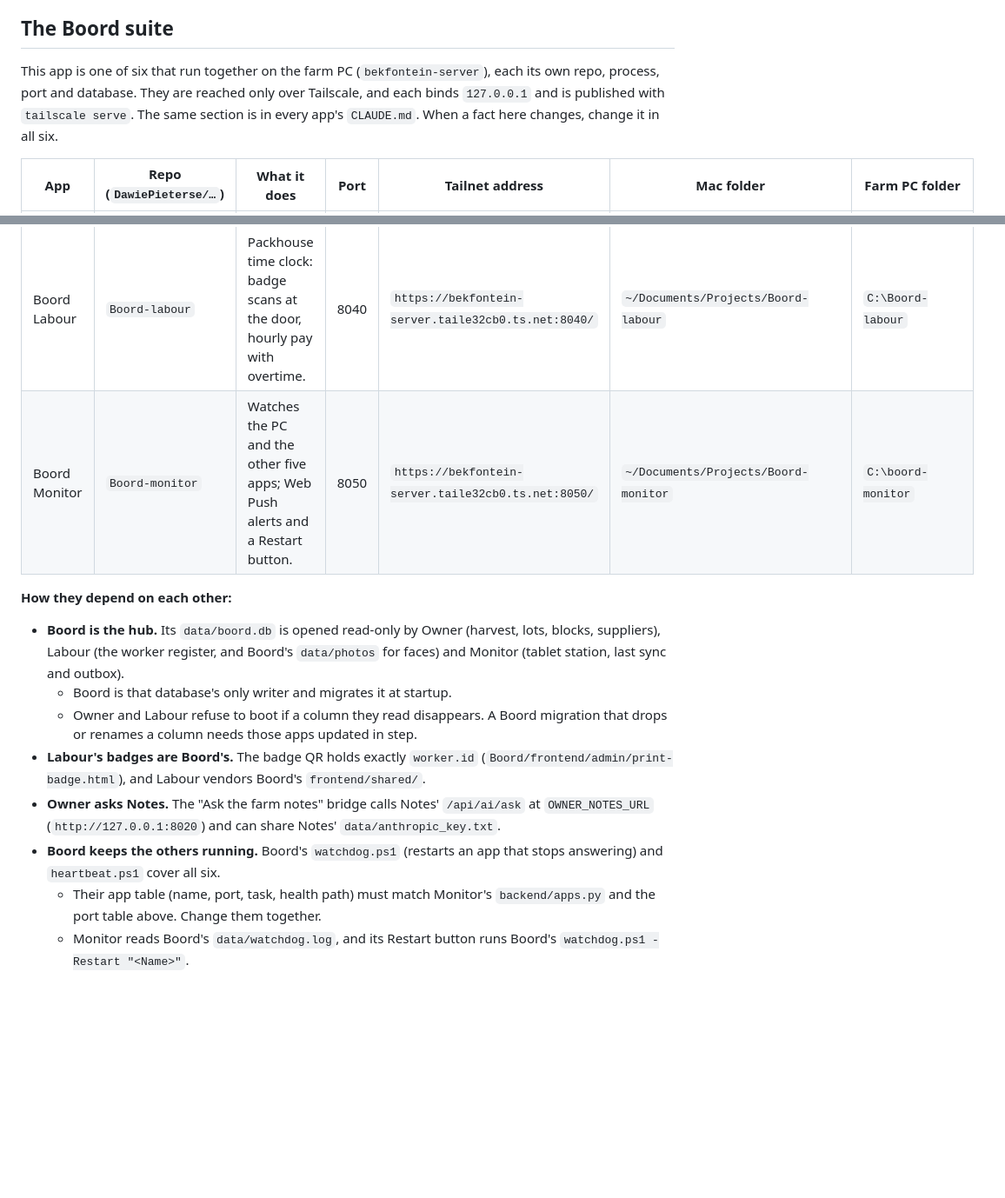
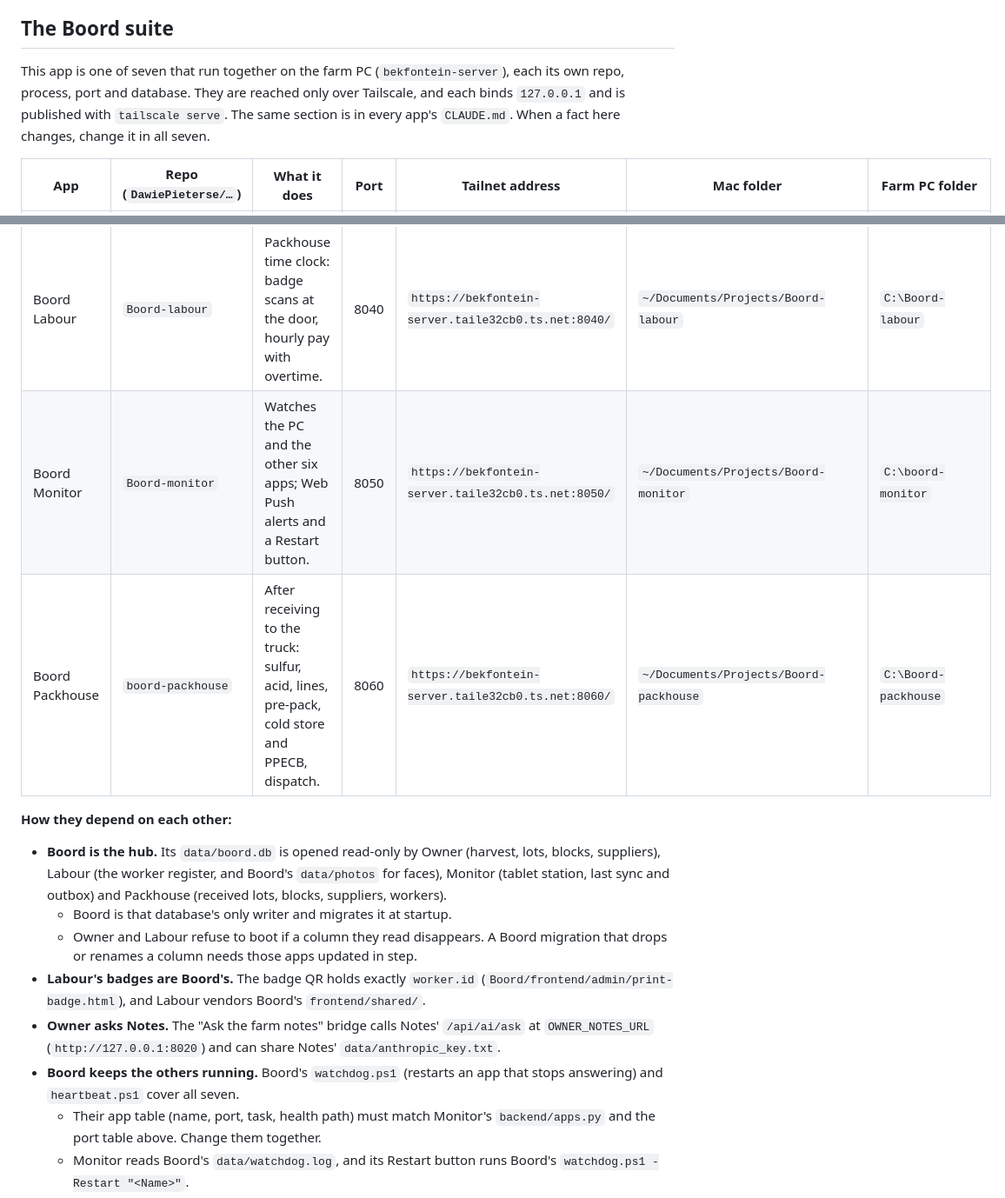
Before and after one commit to DawiePieterse/Kudde, a Markdown page: CLAUDE.md, 2 parts joined by grey strips. Shown at 87% size. Drawn GitHub-style; blank space fills up the shorter version.

Commit message:
CLAUDE.md: Boord Packhouse joins the suite section
Seven apps now; Packhouse is covered by Boord's watchdog and heartbeat and by
Boord Monitor.

Co-Authored-By: Claude Opus 5.5 <noreply@anthropic.com>
Claude-Session: https://claude.ai/code/session_01M5jc9cJqiUiYVjRhohMpj5

```diff
--- a/CLAUDE.md
+++ b/CLAUDE.md
@@ -13,7 +13,7 @@ It shares no database or code with Boord. Boord's `watchdog.ps1` and `heartbeat.
 
 ## The Boord suite
 
-This app is one of six that run together on the farm PC (`bekfontein-server`), each its own repo, process, port and database. They are reached only over Tailscale, and each binds `127.0.0.1` and is published with `tailscale serve`. The same section is in every app's `CLAUDE.md`. When a fact here changes, change it in all six.
+This app is one of seven that run together on the farm PC (`bekfontein-server`), each its own repo, process, port and database. They are reached only over Tailscale, and each binds `127.0.0.1` and is published with `tailscale serve`. The same section is in every app's `CLAUDE.md`. When a fact here changes, change it in all seven.
 
 | App | Repo (`DawiePieterse/…`) | What it does | Port | Tailnet address | Mac folder | Farm PC folder |
 |---|---|---|---|---|---|---|
@@ -22,15 +22,16 @@ This app is one of six that run together on the farm PC (`bekfontein-server`), e
 | Boord Notes | `boord-notes` | Private farm notebook for Andre and his son, offline-first, optional AI. | 8020 | `https://bekfontein-server.taile32cb0.ts.net:9443/` | `~/Documents/Projects/BoordNotes` | `C:\bekfontein-farm-notebook` |
 | **Kudde** (this app) | `Kudde` | Cattle records: animals and their events. | 8030 | `https://bekfontein-server.taile32cb0.ts.net:8030/` | `~/Documents/Projects/Kudde` | `C:\Kudde` |
 | Boord Labour | `Boord-labour` | Packhouse time clock: badge scans at the door, hourly pay with overtime. | 8040 | `https://bekfontein-server.taile32cb0.ts.net:8040/` | `~/Documents/Projects/Boord-labour` | `C:\Boord-labour` |
-| Boord Monitor | `Boord-monitor` | Watches the PC and the other five apps; Web Push alerts and a Restart button. | 8050 | `https://bekfontein-server.taile32cb0.ts.net:8050/` | `~/Documents/Projects/Boord-monitor` | `C:\boord-monitor` |
+| Boord Monitor | `Boord-monitor` | Watches the PC and the other six apps; Web Push alerts and a Restart button. | 8050 | `https://bekfontein-server.taile32cb0.ts.net:8050/` | `~/Documents/Projects/Boord-monitor` | `C:\boord-monitor` |
+| Boord Packhouse | `boord-packhouse` | After receiving to the truck: sulfur, acid, lines, pre-pack, cold store and PPECB, dispatch. | 8060 | `https://bekfontein-server.taile32cb0.ts.net:8060/` | `~/Documents/Projects/Boord-packhouse` | `C:\Boord-packhouse` |
 
 **How they depend on each other:**
-- **Boord is the hub.** Its `data/boord.db` is opened read-only by Owner (harvest, lots, blocks, suppliers), Labour (the worker register, and Boord's `data/photos` for faces) and Monitor (tablet station, last sync and outbox).
+- **Boord is the hub.** Its `data/boord.db` is opened read-only by Owner (harvest, lots, blocks, suppliers), Labour (the worker register, and Boord's `data/photos` for faces), Monitor (tablet station, last sync and outbox) and Packhouse (received lots, blocks, suppliers, workers).
   - Boord is that database's only writer and migrates it at startup.
   - Owner and Labour refuse to boot if a column they read disappears. A Boord migration that drops or renames a column needs those apps updated in step.
 - **Labour's badges are Boord's.** The badge QR holds exactly `worker.id` (`Boord/frontend/admin/print-badge.html`), and Labour vendors Boord's `frontend/shared/`.
 - **Owner asks Notes.** The "Ask the farm notes" bridge calls Notes' `/api/ai/ask` at `OWNER_NOTES_URL` (`http://127.0.0.1:8020`) and can share Notes' `data/anthropic_key.txt`.
-- **Boord keeps the others running.** Boord's `watchdog.ps1` (restarts an app that stops answering) and `heartbeat.ps1` cover all six.
+- **Boord keeps the others running.** Boord's `watchdog.ps1` (restarts an app that stops answering) and `heartbeat.ps1` cover all seven.
   - Their app table (name, port, task, health path) must match Monitor's `backend/apps.py` and the port table above. Change them together.
   - Monitor reads Boord's `data/watchdog.log`, and its Restart button runs Boord's `watchdog.ps1 -Restart "<Name>"`.
 - **Monitor watches everything.** It shows each app's up/down state and `/api/version`, Tailscale and the PC, and pushes an alert after three failed checks in a row.
```
